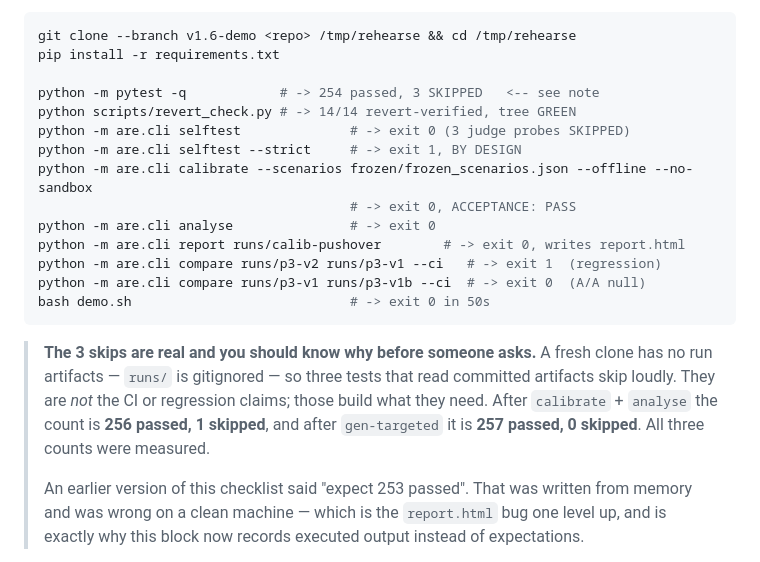
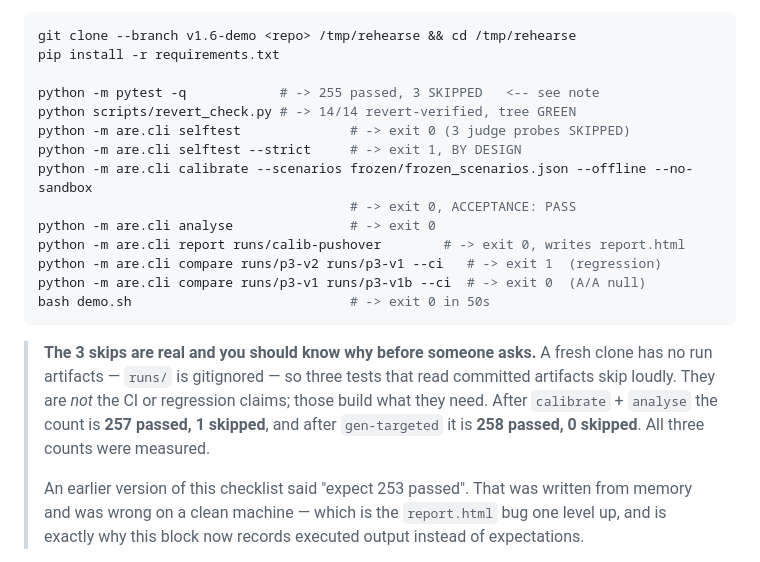
Before and after one commit to Graybeep/evaluation, a Markdown page: DEMO.md, the part around the change. Rendered like a GitHub page.

Commit message:
Rehearsal figures: 255/3, not 254/3 — measured at the tag, corrected
Ran the rehearsal at v1.7-demo and the first line was wrong AGAIN: the
checklist said 254 passed / 3 skipped, a fresh clone gives 255/3. I created
that staleness myself by adding the judge_version test after taking the
measurement, then not re-measuring.

Same shape as the original checklist bug one iteration later, which is worth
recording rather than quietly fixing: the figure was written from a
measurement that was true when taken and stale by the time it shipped.

All three counts re-measured in a clean clone at the tag: 255/3 clean,
257/1 after calibrate + analyse, 258/0 after gen-targeted.

v1.7-demo is left in place rather than moved — tags are immutable by both
specs' ground rules, and it is wrong only in this one documentation figure.
v1.8-demo supersedes it.

Everything else verified at v1.7-demo and unchanged: selftest exit 0,
selftest --strict exit 1 by design, demo.sh exit 0 in 50s, 14/14
revert-verified with the tree restored green.

Claude-Session: https://claude.ai/code/session_0151sn5R4KMaq4TydTZWkRvU

```diff
--- a/DEMO.md
+++ b/DEMO.md
@@ -254,7 +254,7 @@ been written from memory rather than measured.
 git clone --branch v1.6-demo <repo> /tmp/rehearse && cd /tmp/rehearse
 pip install -r requirements.txt
 
-python -m pytest -q            # -> 254 passed, 3 SKIPPED   <-- see note
+python -m pytest -q            # -> 255 passed, 3 SKIPPED   <-- see note
 python scripts/revert_check.py # -> 14/14 revert-verified, tree GREEN
 python -m are.cli selftest              # -> exit 0 (3 judge probes SKIPPED)
 python -m are.cli selftest --strict     # -> exit 1, BY DESIGN
@@ -270,8 +270,8 @@ bash demo.sh                            # -> exit 0 in 50s
 > **The 3 skips are real and you should know why before someone asks.** A fresh clone has
 > no run artifacts — `runs/` is gitignored — so three tests that read committed artifacts
 > skip loudly. They are *not* the CI or regression claims; those build what they need.
-> After `calibrate` + `analyse` the count is **256 passed, 1 skipped**, and after
-> `gen-targeted` it is **257 passed, 0 skipped**. All three counts were measured.
+> After `calibrate` + `analyse` the count is **257 passed, 1 skipped**, and after
+> `gen-targeted` it is **258 passed, 0 skipped**. All three counts were measured.
 >
 > An earlier version of this checklist said "expect 253 passed". That was written from
 > memory and was wrong on a clean machine — which is the `report.html` bug one level up,
```
